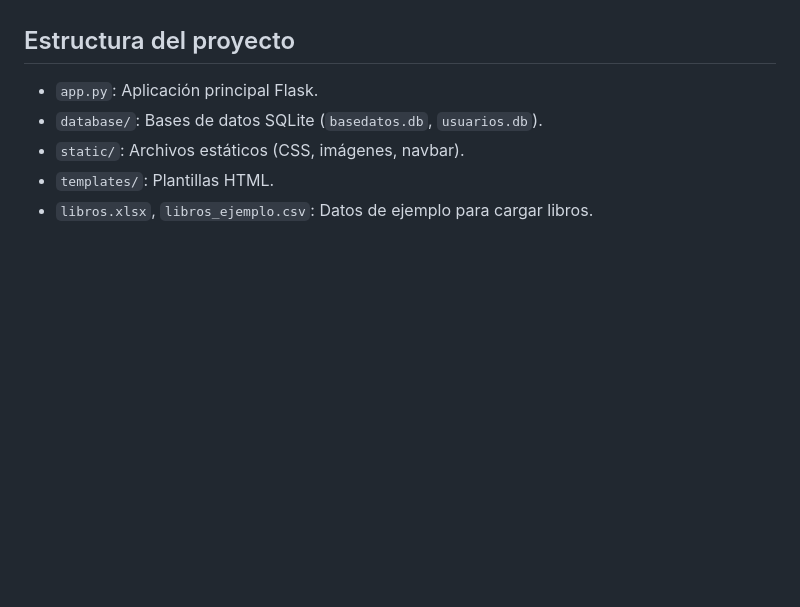
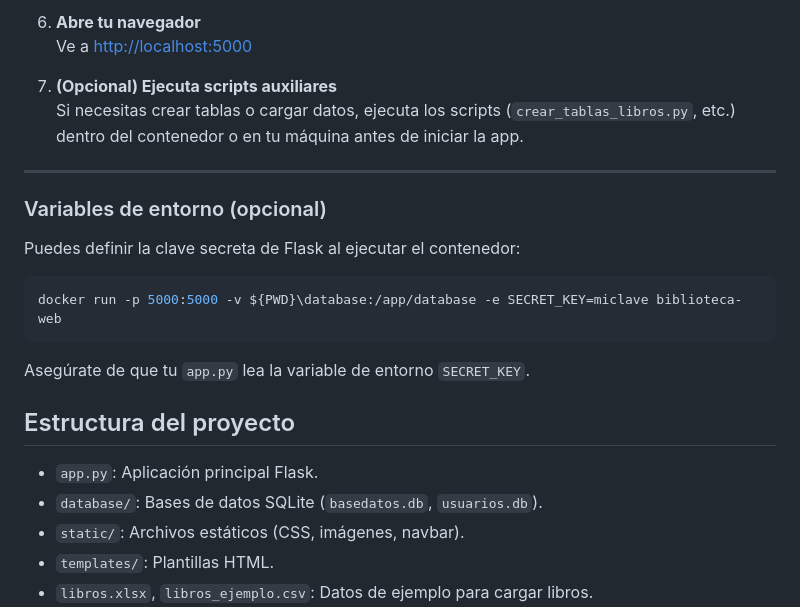
Before and after one commit to AriusJerek/Biblioteca-Web, a Markdown page: README.md, the part around one of its changes. Rendered like a GitHub page; blank space fills up the shorter version.

````diff
--- a/README.md
+++ b/README.md
@@ -68,3 +131,19 @@ Este proyecto es una aplicación web para la administración y consulta de libro
+6. **Abre tu navegador**
+   Ve a [http://localhost:5000](http://localhost:5000)
+
+7. **(Opcional) Ejecuta scripts auxiliares**
+   Si necesitas crear tablas o cargar datos, ejecuta los scripts (`crear_tablas_libros.py`, etc.) dentro del contenedor o en tu máquina antes de iniciar la app.
+
+---
+
+### Variables de entorno (opcional)
+
+Puedes definir la clave secreta de Flask al ejecutar el contenedor:
+```powershell
+docker run -p 5000:5000 -v ${PWD}\database:/app/database -e SECRET_KEY=miclave biblioteca-web
+```
+Asegúrate de que tu `app.py` lea la variable de entorno `SECRET_KEY`.
+
 ## Estructura del proyecto
 - `app.py`: Aplicación principal Flask.
 - `database/`: Bases de datos SQLite (`basedatos.db`, `usuarios.db`).
````
Also changed, not shown: other parts of README.md (+63 -0 lines).
